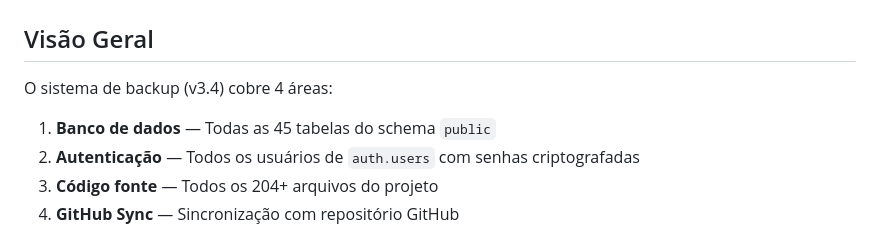
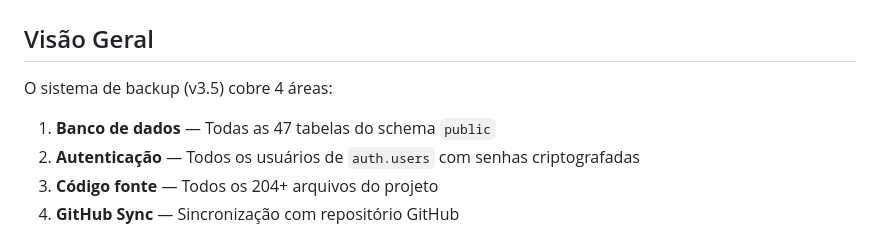
Before and after one commit to segredounlock/sync-start-magic, a Markdown page: documentation/BACKUP.md, the part around the change. GitHub-like rendering.

Commit message:
Preceding changes

```diff
--- a/documentation/BACKUP.md
+++ b/documentation/BACKUP.md
@@ -2,8 +2,8 @@
 
 ## Visão Geral
 
-O sistema de backup (v3.4) cobre 4 áreas:
-1. **Banco de dados** — Todas as 45 tabelas do schema `public`
+O sistema de backup (v3.5) cobre 4 áreas:
+1. **Banco de dados** — Todas as 47 tabelas do schema `public`
 2. **Autenticação** — Todos os usuários de `auth.users` com senhas criptografadas
 3. **Código fonte** — Todos os 204+ arquivos do projeto
 4. **GitHub Sync** — Sincronização com repositório GitHub
```
